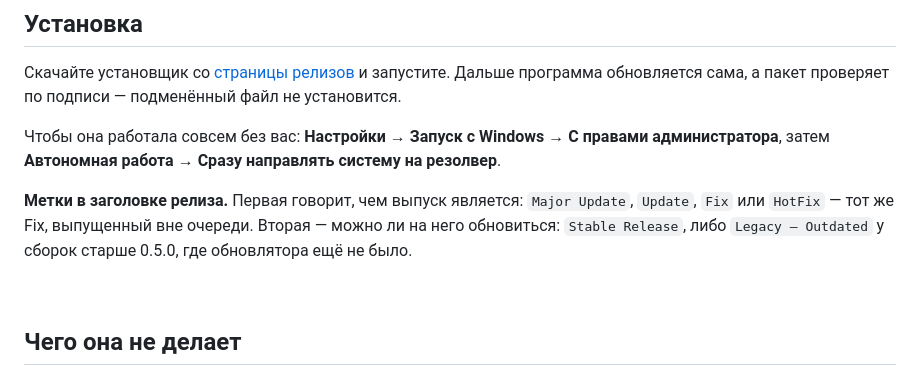
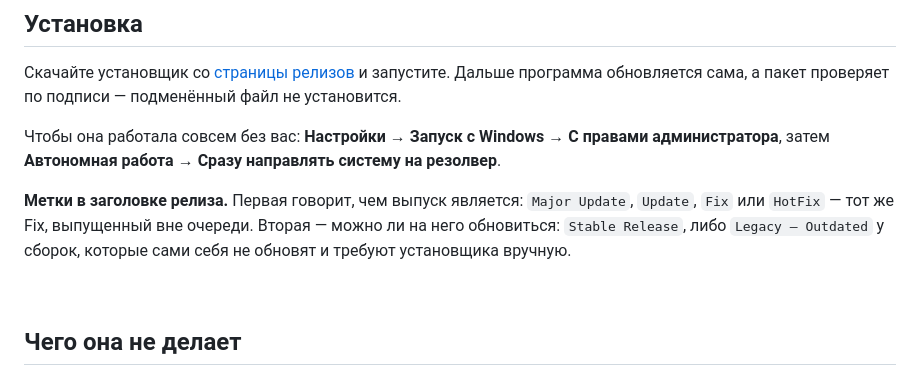
Before and after one commit to mintyextremum/ME.DNSJumper, a Markdown page: README.md, the part around the change. Rendered like a GitHub page.

Commit message:
Метка Legacy — Outdated описана по последствию, а не по номеру версии
Она означает «сама себя не обновит», а причин у этого две: до 0.5.0 обновлятора
не было вовсе, а до 1.0.2 кнопка установки молча не срабатывала.

Co-Authored-By: Claude Opus 5 <noreply@anthropic.com>

```diff
--- a/README.md
+++ b/README.md
@@ -136,8 +136,8 @@ DNS зашифрован, не видно, куда вы ходите, и бло
 
 **Метки в заголовке релиза.** Первая говорит, чем выпуск является: `Major Update`, `Update`,
 `Fix` или `HotFix` — тот же Fix, выпущенный вне очереди. Вторая — можно ли на него
-обновиться: `Stable Release`, либо `Legacy — Outdated` у сборок старше 0.5.0, где
-обновлятора ещё не было.
+обновиться: `Stable Release`, либо `Legacy — Outdated` у сборок, которые сами себя не
+обновят и требуют установщика вручную.
 
 <br>
 
```
